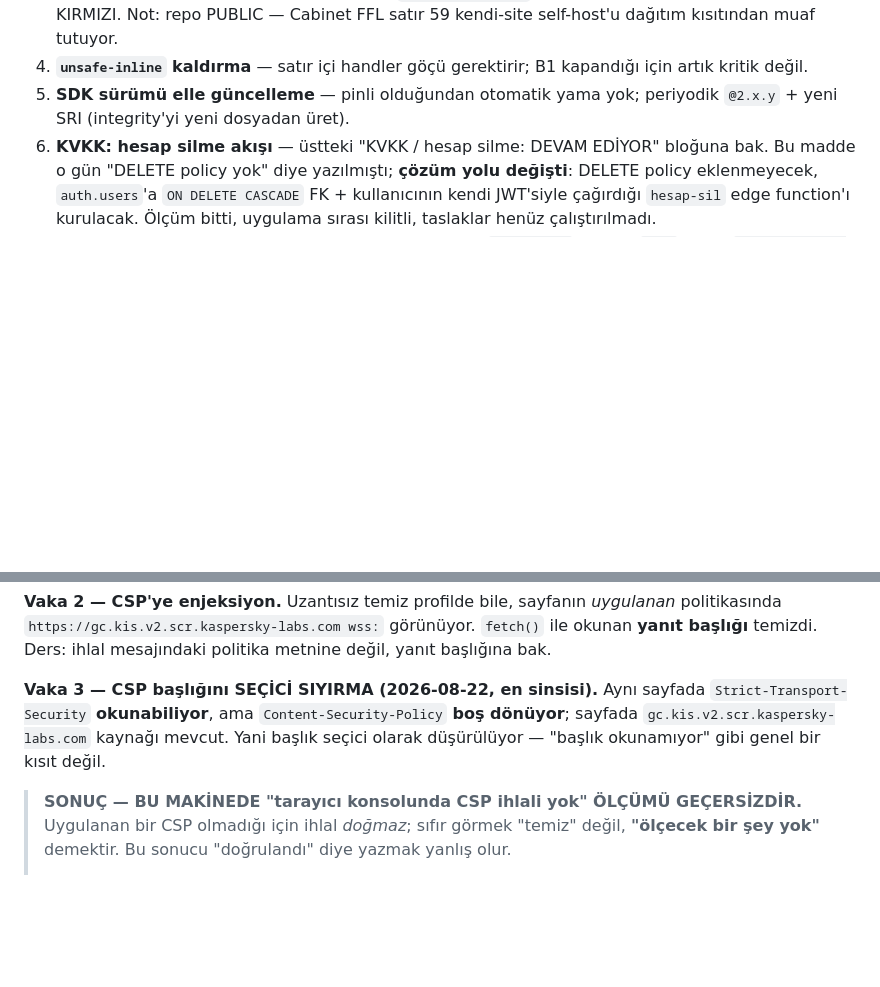
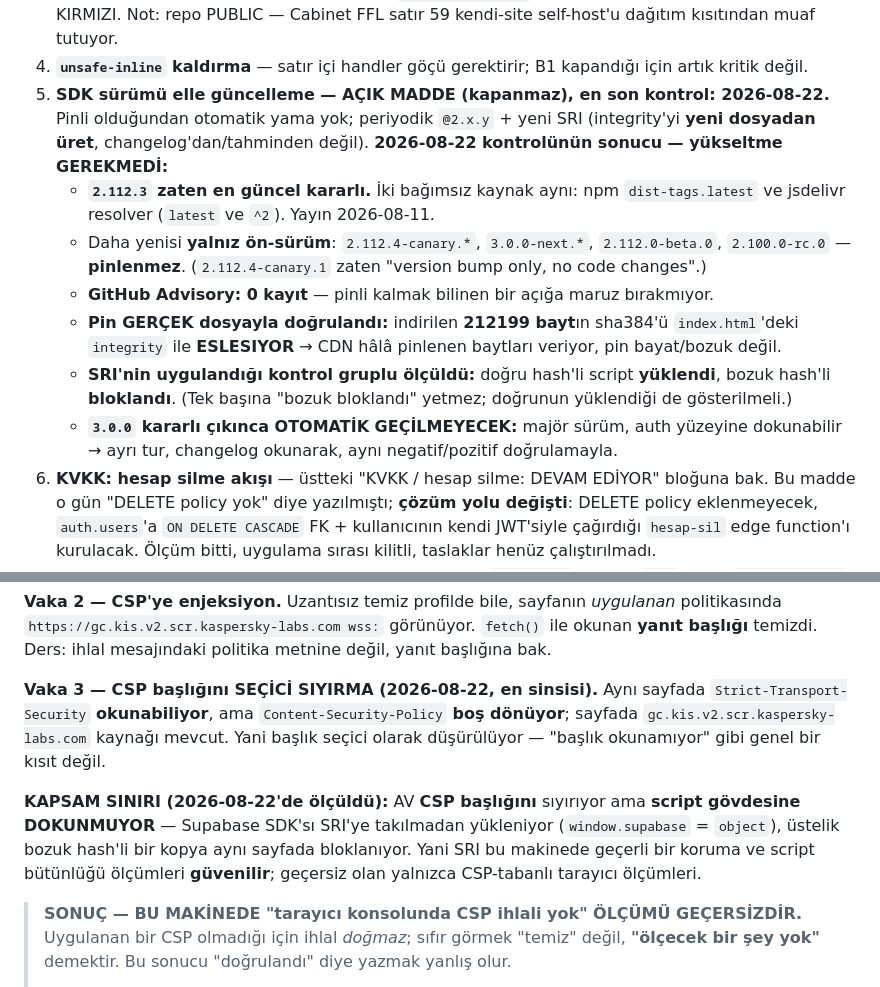
Before and after one commit to avkkann/pazar-app, a Markdown page: CLAUDE.md, 2 parts joined by grey strips. Rendered like a GitHub page; blank space fills up the shorter version.

Commit message:
docs: SDK surum maddesi "kontrol edildi" isaretlendi (2026-08-22) + AV kapsam siniri
Kod degisikligi YOK, yalniz CLAUDE.md. Gecen turda baglanti koptugu icin
yazilamayan not.

Kalan isler madde 5 (SDK surumu) KAPANMADI — acik madde olarak kaldi, uzerine
son kontrol tarihi ve sonucu yazildi:
  - 2.112.3 ZATEN en guncel kararli. Iki bagimsiz kaynak: npm dist-tags.latest
    ve jsdelivr resolver (latest ve ^2). Yayin 2026-08-11.
  - Daha yenisi yalniz on-surum (canary/next/beta/rc) -> pinlenmez.
    2.112.4-canary.1 zaten "version bump only, no code changes".
  - GitHub Advisory: 0 kayit.
  - Pin GERCEK dosyayla dogrulandi: indirilen 212199 baytin sha384'u
    index.html'deki integrity ile ESLESIYOR (changelogdan/tahminden degil).
  - SRI'nin uygulandigi KONTROL GRUPLU olculdu: dogru hash yuklendi,
    bozuk hash bloklandi. Tek basina "bozuk bloklandi" yetmez.
  - 3.0.0 kararli cikinca OTOMATIK GECILMEYECEK: major, auth yuzeyine
    dokunabilir -> ayri tur.

Kaspersky ORTAM maddesine kapsam siniri eklendi:
  AV CSP BASLIGINI siyiriyor ama SCRIPT GOVDESINE DOKUNMUYOR — SDK SRI'ye
  takilmadan yukleniyor (window.supabase = object) ve ayni sayfada bozuk
  hash'li kopya bloklaniyor. Yani SRI bu makinede gecerli bir koruma; script
  butunlugu olcumleri GUVENILIR, gecersiz olan yalniz CSP-tabanli tarayici
  olcumleri.

Tum .mjs paketi: 46 dosya, 0 kirmizi.

Co-Authored-By: Claude Opus 5 <noreply@anthropic.com>
Claude-Session: https://claude.ai/code/session_01S6Cnvn2oNMxQj35KGiEVx4

```diff
--- a/CLAUDE.md
+++ b/CLAUDE.md
@@ -217,7 +217,14 @@ Açık bloklar depo varsayılanını **EZER** → varsayılan read'e çekilse de
 2. ~~**Giriş yönlendirme (H4)** — hiç ölçülemedi~~ **ÖLÇÜLDÜ ve KAPANDI (2026-08-22): TEMİZ, açık yönlendirme yok.** Tüm yönlendirme noktaları çıkarıldı, taramanın kör noktası kontrol grubuyla kanıtlandı, `www` 301'i + Supabase `verify` ve OAuth `callback` dalları + gerçek tarayıcı ile çalışma anında denendi. Tek sertleştirme `sw.js` origin kapısı oldu (bulgu değil). **Ölçülemeyen sınır:** gerçek Google turu tamamlanmadı, pano Redirect URLs listesi gözle görülmedi. Ayrıntı: yukarıdaki "H4 giriş açık-yönlendirme denetimi" bloğu.
 3. ~~**Font + GoatCounter kaynakları pinsiz/SRI'siz**~~ **TAMAMEN KAPANDI.** (a) GoatCounter (2026-08-21, sw v231): `//gc.zgo.at/count.js` → **`https://gc.zgo.at/count.v5.js` (frozen) + SRI + crossorigin**. (b) **Fontlar self-host (2026-08-21, sw v232):** Google Fonts + Fontshare TAMAMEN kaldırıldı (preconnect/gstatic/api.fontshare dahil) → **dış font host'una sıfır istek** (CDP ile ölçüldü). `static/fonts/`: `inter-latin.woff2` (47KB) + `inter-latin-ext.woff2` (83KB, Inter VARIABLE 400-800) + `cabinet-grotesk-700/800.woff2` (~41KB) = **~171KB, 4 dosya** (≈eski dış indirmeyle aynı boyut). Lisanslar `static/fonts/Inter-OFL.txt` (SIL OFL 1.1 — metni birlikte dağıtmak ZORUNLU) + `CabinetGrotesk-FFL.txt` (ITF FFL, satır 36 self-host'a açıkça izin verir). `@font-face` style.css başında, `font-display: swap`, Google'ın unicode-range'leriyle (latin: ç/ö/ü/ı + U+0131; latin-ext: ğ/ş/İ — Türkçe ürün adları ikisini de kullanıyor). **inter-latin PRELOAD'lu** (ölçüldü: 4G'de FOUT'u ~1.9s azaltıyor; latin-ext preload EDİLMEDİ). Parite: auth-tab (Cabinet 600), Inter 300, italic ŞU AN da yedeğe/en-yakına düşüyordu → self-host mevcut ağırlıkları (Inter 400-800, Cabinet 700/800) koruduğu için öncesi/sonrası ekran görüntüleri **birebir aynı**. sw.js `FONT_URLS` cacheFirst (immutable; lisans .txt cache'e ALINMAZ). `test_cdn_pin.mjs` guard: dış font referansı geri gelirse KIRMIZI. Not: repo PUBLIC — Cabinet FFL satır 59 kendi-site self-host'u dağıtım kısıtından muaf tutuyor.
 4. **`unsafe-inline` kaldırma** — satır içi handler göçü gerektirir; B1 kapandığı için artık kritik değil.
-5. **SDK sürümü elle güncelleme** — pinli olduğundan otomatik yama yok; periyodik `@2.x.y` + yeni SRI (integrity'yi yeni dosyadan üret).
+5. **SDK sürümü elle güncelleme — AÇIK MADDE (kapanmaz), en son kontrol: 2026-08-22.** Pinli olduğundan otomatik yama yok; periyodik `@2.x.y` + yeni SRI (integrity'yi **yeni dosyadan üret**, changelog'dan/tahminden değil).
+   **2026-08-22 kontrolünün sonucu — yükseltme GEREKMEDİ:**
+   - **`2.112.3` zaten en güncel kararlı.** İki bağımsız kaynak aynı: npm `dist-tags.latest` ve jsdelivr resolver (`latest` ve `^2`). Yayın 2026-08-11.
+   - Daha yenisi **yalnız ön-sürüm**: `2.112.4-canary.*`, `3.0.0-next.*`, `2.112.0-beta.0`, `2.100.0-rc.0` — **pinlenmez**. (`2.112.4-canary.1` zaten "version bump only, no code changes".)
+   - **GitHub Advisory: 0 kayıt** — pinli kalmak bilinen bir açığa maruz bırakmıyor.
+   - **Pin GERÇEK dosyayla doğrulandı:** indirilen **212199 bayt**ın sha384'ü `index.html`'deki `integrity` ile **ESLESIYOR** → CDN hâlâ pinlenen baytları veriyor, pin bayat/bozuk değil.
+   - **SRI'nin uygulandığı kontrol gruplu ölçüldü:** doğru hash'li script **yüklendi**, bozuk hash'li **bloklandı**. (Tek başına "bozuk bloklandı" yetmez; doğrunun yüklendiği de gösterilmeli.)
+   - **`3.0.0` kararlı çıkınca OTOMATİK GEÇİLMEYECEK:** majör sürüm, auth yüzeyine dokunabilir → ayrı tur, changelog okunarak, aynı negatif/pozitif doğrulamayla.
 6. **KVKK: hesap silme akışı** — üstteki "KVKK / hesap silme: DEVAM EDİYOR" bloğuna bak. Bu madde o gün "DELETE policy yok" diye yazılmıştı; **çözüm yolu değişti**: DELETE policy eklenmeyecek, `auth.users`'a `ON DELETE CASCADE` FK + kullanıcının kendi JWT'siyle çağırdığı `hesap-sil` edge function'ı kurulacak. Ölçüm bitti, uygulama sırası kilitli, taslaklar henüz çalıştırılmadı.
 7. ~~**CI hiç test koşturmuyor**~~ **KAPANDI 2026-08-21** — `deploy.yml`'de ayrı `test` job + `deploy needs: test`; kanıtlandı (Teknik borç bölümüne bak).
 
@@ -1024,6 +1031,8 @@ Uygulama teknik olarak çalışıyor ama **pratikte hâlâ dağıtılmamış dur
 
 **Vaka 3 — CSP başlığını SEÇİCİ SIYIRMA (2026-08-22, en sinsisi).** Aynı sayfada `Strict-Transport-Security` **okunabiliyor**, ama `Content-Security-Policy` **boş dönüyor**; sayfada `gc.kis.v2.scr.kaspersky-labs.com` kaynağı mevcut. Yani başlık seçici olarak düşürülüyor — "başlık okunamıyor" gibi genel bir kısıt değil.
 
+**KAPSAM SINIRI (2026-08-22'de ölçüldü):** AV **CSP başlığını** sıyırıyor ama **script gövdesine DOKUNMUYOR** — Supabase SDK'sı SRI'ye takılmadan yükleniyor (`window.supabase` = `object`), üstelik bozuk hash'li bir kopya aynı sayfada bloklanıyor. Yani SRI bu makinede geçerli bir koruma ve script bütünlüğü ölçümleri **güvenilir**; geçersiz olan yalnızca CSP-tabanlı tarayıcı ölçümleri.
+
 > **SONUÇ — BU MAKİNEDE "tarayıcı konsolunda CSP ihlali yok" ÖLÇÜMÜ GEÇERSİZDİR.**
 > Uygulanan bir CSP olmadığı için ihlal *doğmaz*; sıfır görmek "temiz" değil, **"ölçecek bir şey yok"** demektir. Bu sonucu "doğrulandı" diye yazmak yanlış olur.
 >
```
